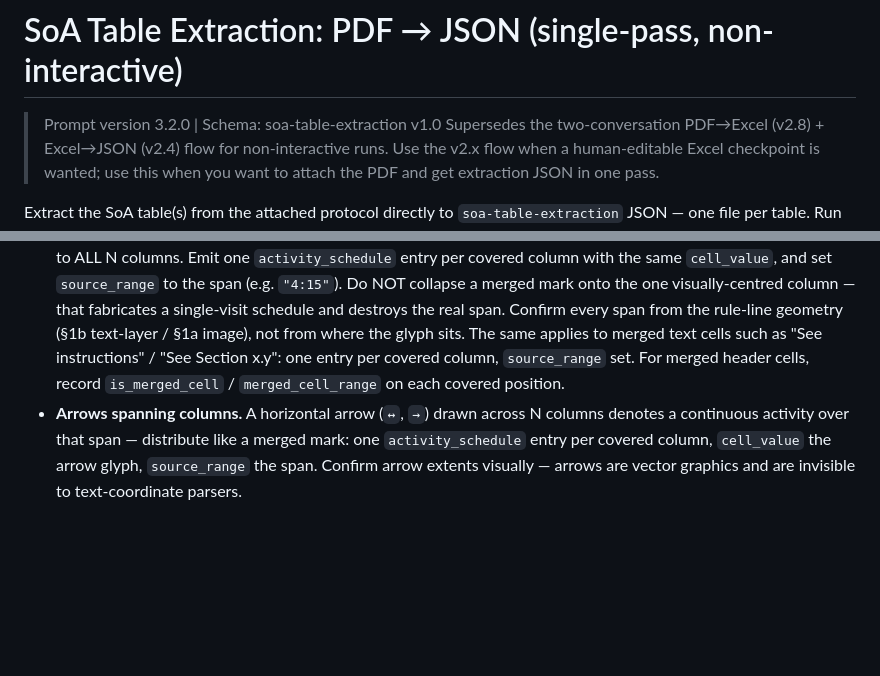
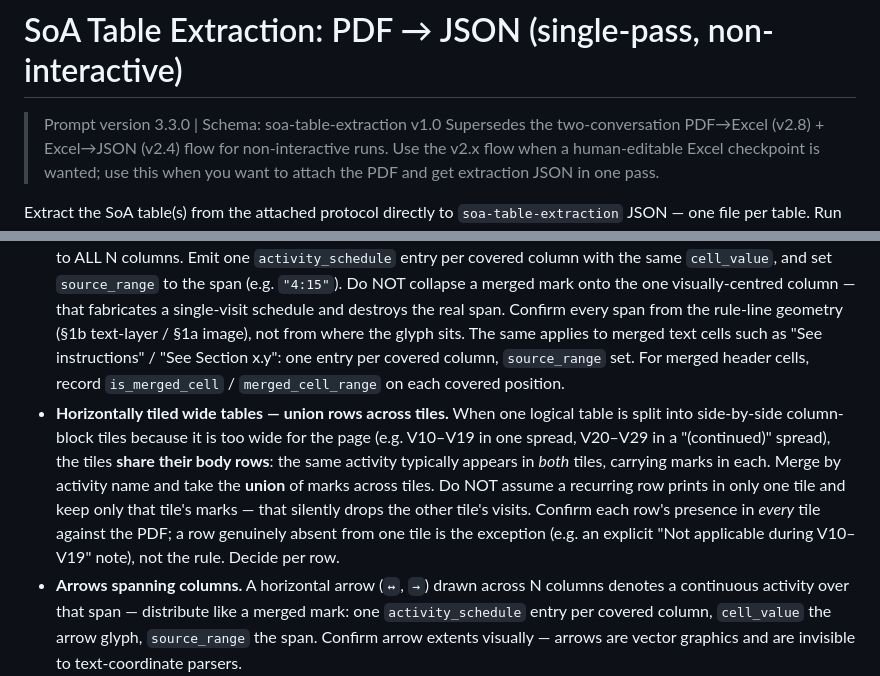
Before and after one commit to kerfors/soa2usdm, a Markdown page: prompts/PDF_TO_JSON_PROMPT.md, 2 parts joined by grey strips. GitHub-like rendering; blank space fills up the shorter version.

```diff
--- a/prompts/PDF_TO_JSON_PROMPT.md
+++ b/prompts/PDF_TO_JSON_PROMPT.md
@@ -1,6 +1,6 @@
 # SoA Table Extraction: PDF → JSON (single-pass, non-interactive)
 
-> Prompt version 3.2.0 | Schema: soa-table-extraction v1.0
+> Prompt version 3.3.0 | Schema: soa-table-extraction v1.0
 > Supersedes the two-conversation PDF→Excel (v2.8) + Excel→JSON (v2.4) flow for non-interactive runs. Use the v2.x flow when a human-editable Excel checkpoint is wanted; use this when you want to attach the PDF and get extraction JSON in one pass.
 
 Extract the SoA table(s) from the attached protocol directly to `soa-table-extraction` JSON — one file per table. Run start to finish without stopping for confirmation. Surface every judgement call in the **uncertainty report** at the end instead of asking mid-run.
@@ -67,6 +67,7 @@ Each activity row → one `activity`.
 - Clean markers out of `cell_value` into `annotation_markers` (`Xᵃ` → `cell_value: "X"`, `annotation_markers: "a"`).
 - A legend-defined in-grid scheduling mark stays as a `cell_value`, not an annotation — e.g. keep `P` in the grid where the legend defines `P = predose`. It is a scheduling indicator like `X`.
 - **Merged marks — distribute, never centre.** A single mark sitting in a cell visually merged across N columns applies to ALL N columns. Emit one `activity_schedule` entry per covered column with the same `cell_value`, and set `source_range` to the span (e.g. `"4:15"`). Do NOT collapse a merged mark onto the one visually-centred column — that fabricates a single-visit schedule and destroys the real span. Confirm every span from the rule-line geometry (§1b text-layer / §1a image), not from where the glyph sits. The same applies to merged text cells such as "See instructions" / "See Section x.y": one entry per covered column, `source_range` set. For merged header cells, record `is_merged_cell` / `merged_cell_range` on each covered position.
+- **Horizontally tiled wide tables — union rows across tiles.** When one logical table is split into side-by-side column-block tiles because it is too wide for the page (e.g. V10–V19 in one spread, V20–V29 in a "(continued)" spread), the tiles **share their body rows**: the same activity typically appears in *both* tiles, carrying marks in each. Merge by activity name and take the **union** of marks across tiles. Do NOT assume a recurring row prints in only one tile and keep only that tile's marks — that silently drops the other tile's visits. Confirm each row's presence in *every* tile against the PDF; a row genuinely absent from one tile is the exception (e.g. an explicit "Not applicable during V10–V19" note), not the rule. Decide per row.
 - **Arrows spanning columns.** A horizontal arrow (`↔`, `→`) drawn across N columns denotes a continuous activity over that span — distribute like a merged mark: one `activity_schedule` entry per covered column, `cell_value` the arrow glyph, `source_range` the span. Confirm arrow extents visually — arrows are vector graphics and are invisible to text-coordinate parsers.
 - **Vertically-merged marks.** A single mark centred across two or more *activity rows* applies to every covered row. The schema has no vertical merge, so emit the mark on each covered activity's cell.
 - **Qualified marks.** A mark carrying a parenthetical label ("X (Cycle 5 only)", "X (Day 3-5)"): if the label names a span of the table's own columns, distribute across those columns with `source_range`; if it is a condition not expressible as columns, keep the qualifier literally in `cell_value`.
```
Also changed, not shown: prompts/EXTRACTION_WORKFLOW_GUIDE.md (+2 -2 lines).
